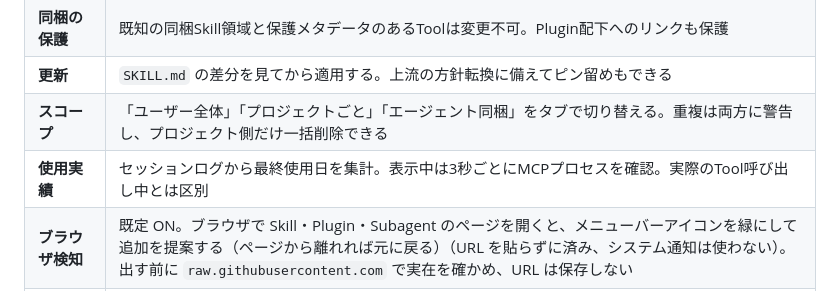
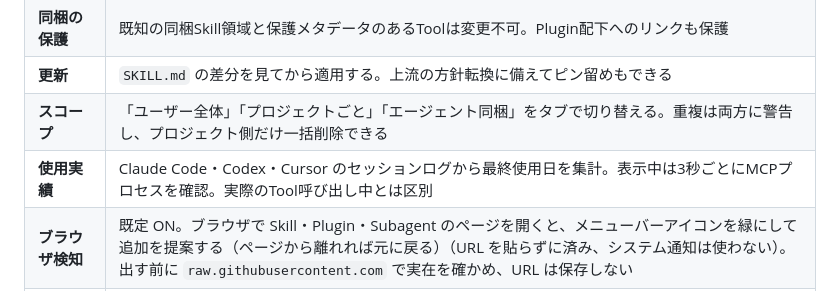
Before and after one commit to den0206/manage-arms-, a Markdown page: README.ja.md, the part around the change. GitHub-like rendering.

Commit message:
docs: 使用履歴の対応Agentを更新する
実装と説明の食い違いを避けるため、Claude Code・Codex・Cursorのログ形式、増分走査、Cursorの時刻近似を設計書とREADMEへ反映する。

```diff
--- a/README.ja.md
+++ b/README.ja.md
@@ -18,7 +18,7 @@ AI コーディングエージェント（Claude Code / Cursor / Codex / Gemini
 | **同梱の保護** | 既知の同梱Skill領域と保護メタデータのあるToolは変更不可。Plugin配下へのリンクも保護 |
 | **更新** | `SKILL.md` の差分を見てから適用する。上流の方針転換に備えてピン留めもできる |
 | **スコープ** | 「ユーザー全体」「プロジェクトごと」「エージェント同梱」をタブで切り替える。重複は両方に警告し、プロジェクト側だけ一括削除できる |
-| **使用実績** | セッションログから最終使用日を集計。表示中は3秒ごとにMCPプロセスを確認。実際のTool呼び出し中とは区別 |
+| **使用実績** | Claude Code・Codex・Cursor のセッションログから最終使用日を集計。表示中は3秒ごとにMCPプロセスを確認。実際のTool呼び出し中とは区別 |
 | **ブラウザ検知** | 既定 ON。ブラウザで Skill・Plugin・Subagent のページを開くと、メニューバーアイコンを緑にして追加を提案する（ページから離れれば元に戻る）（URL を貼らずに済み、システム通知は使わない）。出す前に `raw.githubusercontent.com` で実在を確かめ、URL は保存しない |
 | **権限の掃除** | `permissions.allow` のマシン固有パス・プロジェクト間の重複を横断で削除する |
 | **外観** | 設定でライト・ダーク・システム追従を切り替える（既定はシステム追従） |
```
Also changed, not shown: DESIGN.md (+25 -24 lines), README.md (+1 -1 lines).
